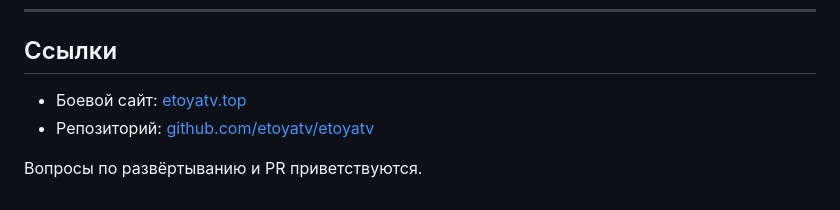
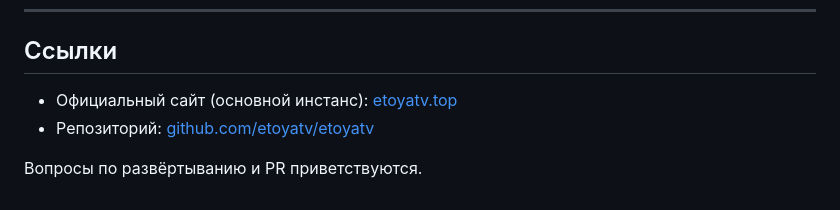
Before and after one commit to etoyatv/etoyatv, a Markdown page: README.md, the part around the change. Drawn GitHub-style.

Commit message:
docs: call etoyatv.top the official main instance

```diff
--- a/README.md
+++ b/README.md
@@ -320,7 +320,7 @@ node scripts/bundle-studio.js
 
 ## Ссылки
 
-- Боевой сайт: [etoyatv.top](https://etoyatv.top)
+- Официальный сайт (основной инстанс): [etoyatv.top](https://etoyatv.top)
 - Репозиторий: [github.com/etoyatv/etoyatv](https://github.com/etoyatv/etoyatv)
 
 Вопросы по развёртыванию и PR приветствуются.
```
